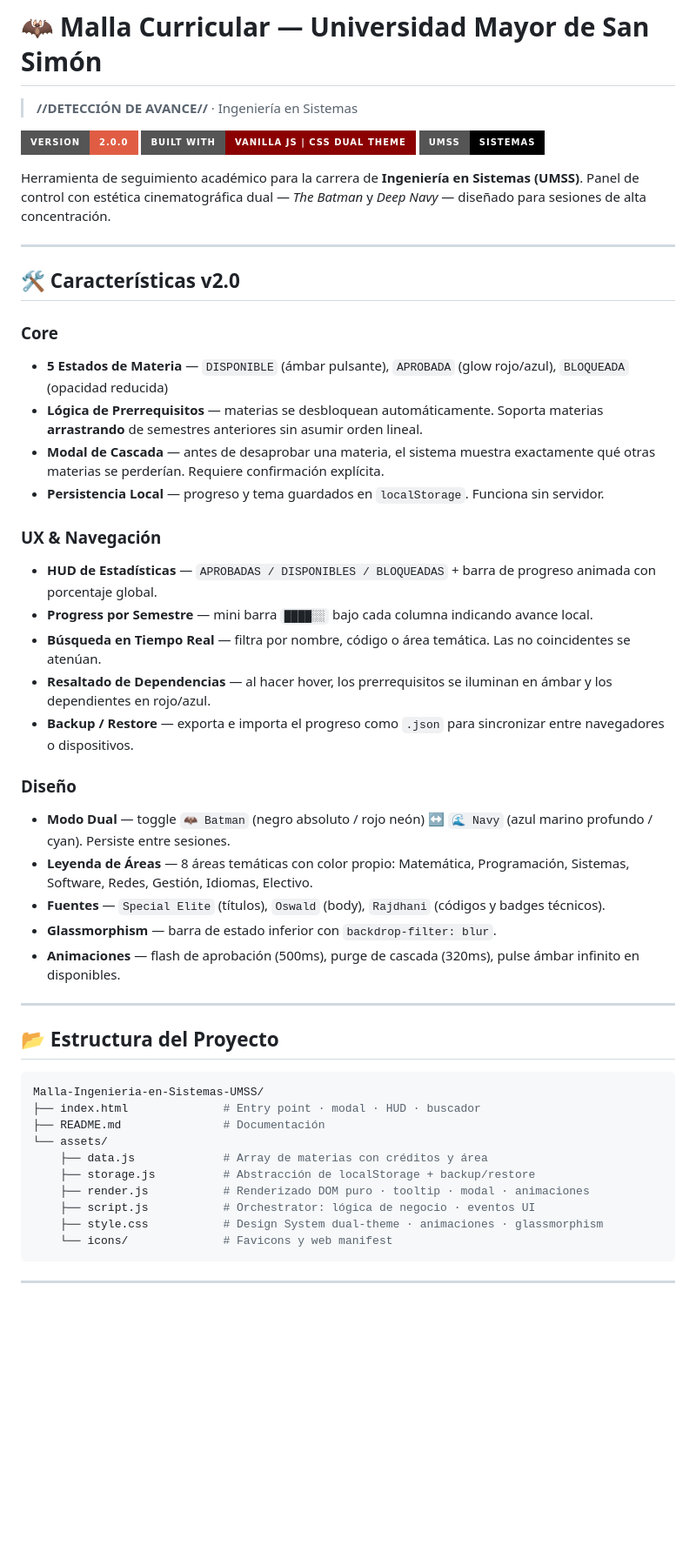
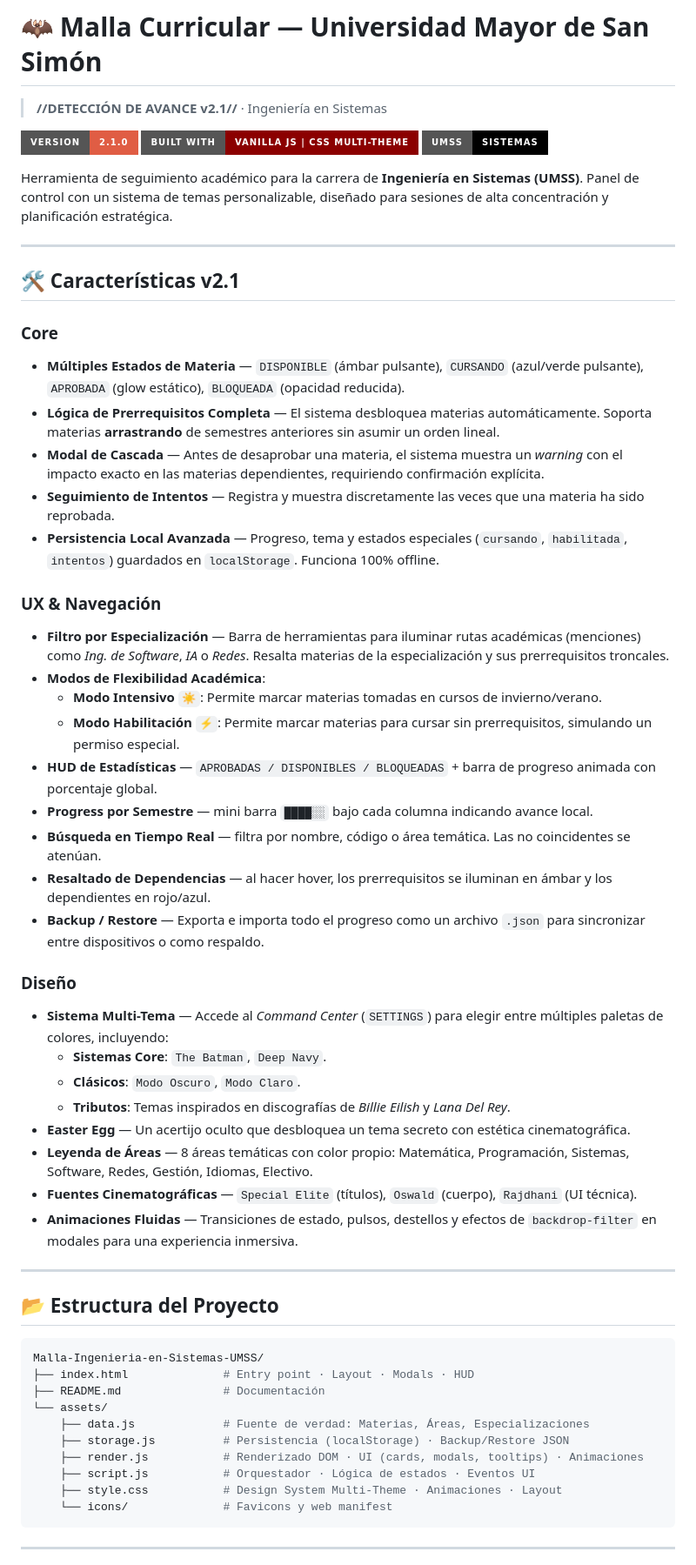
Before and after one commit to Bass-avg/Malla-Ingenieria-en-Sistemas-UMSS, a Markdown page: README.md, the part around the change. Shown at 87% size. Drawn GitHub-style; badges without logos; blank space fills up the shorter version.

````diff
--- a/README.md
+++ b/README.md
@@ -1,35 +1,43 @@
 # 🦇 Malla Curricular — Universidad Mayor de San Simón
-> **//DETECCIÓN DE AVANCE//** · Ingeniería en Sistemas
+> **//DETECCIÓN DE AVANCE v2.1//** · Ingeniería en Sistemas
 
-[![Version](https://img.shields.io/badge/Version-2.0.0-red.svg?style=for-the-badge&logo=batman)](https://github.com/Bass-avg/Malla-Ingenieria-en-Sistemas-UMSS)
-[![Tech](https://img.shields.io/badge/Built%20With-Vanilla%20JS%20%7C%20CSS%20Dual%20Theme-8b0000?style=for-the-badge)](https://developer.mozilla.org/en-US/docs/Web/JavaScript)
+[![Version](https://img.shields.io/badge/Version-2.1.0-red.svg?style=for-the-badge&logo=batman)](https://github.com/Bass-avg/Malla-Ingenieria-en-Sistemas-UMSS)
+[![Tech](https://img.shields.io/badge/Built%20With-Vanilla%20JS%20%7C%20CSS%20Multi--Theme-8b0000?style=for-the-badge)](https://developer.mozilla.org/en-US/docs/Web/JavaScript)
 [![UMSS](https://img.shields.io/badge/UMSS-Sistemas-black?style=for-the-badge&logo=google-scholar)](https://www.umss.edu.bo/)
 
-Herramienta de seguimiento académico para la carrera de **Ingeniería en Sistemas (UMSS)**. Panel de control con estética cinematográfica dual — *The Batman* y *Deep Navy* — diseñado para sesiones de alta concentración.
+Herramienta de seguimiento académico para la carrera de **Ingeniería en Sistemas (UMSS)**. Panel de control con un sistema de temas personalizable, diseñado para sesiones de alta concentración y planificación estratégica.
 
 ---
 
-## 🛠️ Características v2.0
+## 🛠️ Características v2.1
 
 ### Core
-*   **5 Estados de Materia** — `DISPONIBLE` (ámbar pulsante), `APROBADA` (glow rojo/azul), `BLOQUEADA` (opacidad reducida)
-*   **Lógica de Prerrequisitos** — materias se desbloquean automáticamente. Soporta materias **arrastrando** de semestres anteriores sin asumir orden lineal.
-*   **Modal de Cascada** — antes de desaprobar una materia, el sistema muestra exactamente qué otras materias se perderían. Requiere confirmación explícita.
-*   **Persistencia Local** — progreso y tema guardados en `localStorage`. Funciona sin servidor.
+*   **Múltiples Estados de Materia** — `DISPONIBLE` (ámbar pulsante), `CURSANDO` (azul/verde pulsante), `APROBADA` (glow estático), `BLOQUEADA` (opacidad reducida).
+*   **Lógica de Prerrequisitos Completa** — El sistema desbloquea materias automáticamente. Soporta materias **arrastrando** de semestres anteriores sin asumir un orden lineal.
+*   **Modal de Cascada** — Antes de desaprobar una materia, el sistema muestra un *warning* con el impacto exacto en las materias dependientes, requiriendo confirmación explícita.
+*   **Seguimiento de Intentos** — Registra y muestra discretamente las veces que una materia ha sido reprobada.
+*   **Persistencia Local Avanzada** — Progreso, tema y estados especiales (`cursando`, `habilitada`, `intentos`) guardados en `localStorage`. Funciona 100% offline.
 
 ### UX & Navegación
+*   **Filtro por Especialización** — Barra de herramientas para iluminar rutas académicas (menciones) como *Ing. de Software*, *IA* o *Redes*. Resalta materias de la especialización y sus prerrequisitos troncales.
+*   **Modos de Flexibilidad Académica**:
+    *   **Modo Intensivo** `☀`: Permite marcar materias tomadas en cursos de invierno/verano.
+    *   **Modo Habilitación** `⚡`: Permite marcar materias para cursar sin prerrequisitos, simulando un permiso especial.
 *   **HUD de Estadísticas** — `APROBADAS / DISPONIBLES / BLOQUEADAS` + barra de progreso animada con porcentaje global.
 *   **Progress por Semestre** — mini barra `████░░` bajo cada columna indicando avance local.
 *   **Búsqueda en Tiempo Real** — filtra por nombre, código o área temática. Las no coincidentes se atenúan.
 *   **Resaltado de Dependencias** — al hacer hover, los prerrequisitos se iluminan en ámbar y los dependientes en rojo/azul.
-*   **Backup / Restore** — exporta e importa el progreso como `.json` para sincronizar entre navegadores o dispositivos.
+*   **Backup / Restore** — Exporta e importa todo el progreso como un archivo `.json` para sincronizar entre dispositivos o como respaldo.
 
 ### Diseño
-*   **Modo Dual** — toggle `🦇 Batman` (negro absoluto / rojo neón) ↔ `🌊 Navy` (azul marino profundo / cyan). Persiste entre sesiones.
+*   **Sistema Multi-Tema** — Accede al *Command Center* (`SETTINGS`) para elegir entre múltiples paletas de colores, incluyendo:
+    *   **Sistemas Core**: `The Batman`, `Deep Navy`.
+    *   **Clásicos**: `Modo Oscuro`, `Modo Claro`.
+    *   **Tributos**: Temas inspirados en discografías de *Billie Eilish* y *Lana Del Rey*.
+*   **Easter Egg** — Un acertijo oculto que desbloquea un tema secreto con estética cinematográfica.
 *   **Leyenda de Áreas** — 8 áreas temáticas con color propio: Matemática, Programación, Sistemas, Software, Redes, Gestión, Idiomas, Electivo.
-*   **Fuentes** — `Special Elite` (títulos), `Oswald` (body), `Rajdhani` (códigos y badges técnicos).
-*   **Glassmorphism** — barra de estado inferior con `backdrop-filter: blur`.
-*   **Animaciones** — flash de aprobación (500ms), purge de cascada (320ms), pulse ámbar infinito en disponibles.
+*   **Fuentes Cinematográficas** — `Special Elite` (títulos), `Oswald` (cuerpo), `Rajdhani` (UI técnica).
+*   **Animaciones Fluidas** — Transiciones de estado, pulsos, destellos y efectos de `backdrop-filter` en modales para una experiencia inmersiva.
 
 ---
 
@@ -37,14 +45,14 @@ Herramienta de seguimiento académico para la carrera de **Ingeniería en Sistem
 
 ```bash
 Malla-Ingenieria-en-Sistemas-UMSS/
-├── index.html              # Entry point · modal · HUD · buscador
+├── index.html              # Entry point · Layout · Modals · HUD
 ├── README.md               # Documentación
 └── assets/
-    ├── data.js             # Array de materias con créditos y área
-    ├── storage.js          # Abstracción de localStorage + backup/restore
-    ├── render.js           # Renderizado DOM puro · tooltip · modal · animaciones
-    ├── script.js           # Orchestrator: lógica de negocio · eventos UI
-    ├── style.css           # Design System dual-theme · animaciones · glassmorphism
+    ├── data.js             # Fuente de verdad: Materias, Áreas, Especializaciones
+    ├── storage.js          # Persistencia (localStorage) · Backup/Restore JSON
+    ├── render.js           # Renderizado DOM · UI (cards, modals, tooltips) · Animaciones
+    ├── script.js           # Orquestador · Lógica de estados · Eventos UI
+    ├── style.css           # Design System Multi-Theme · Animaciones · Layout
     └── icons/              # Favicons y web manifest
 ```
 
````
